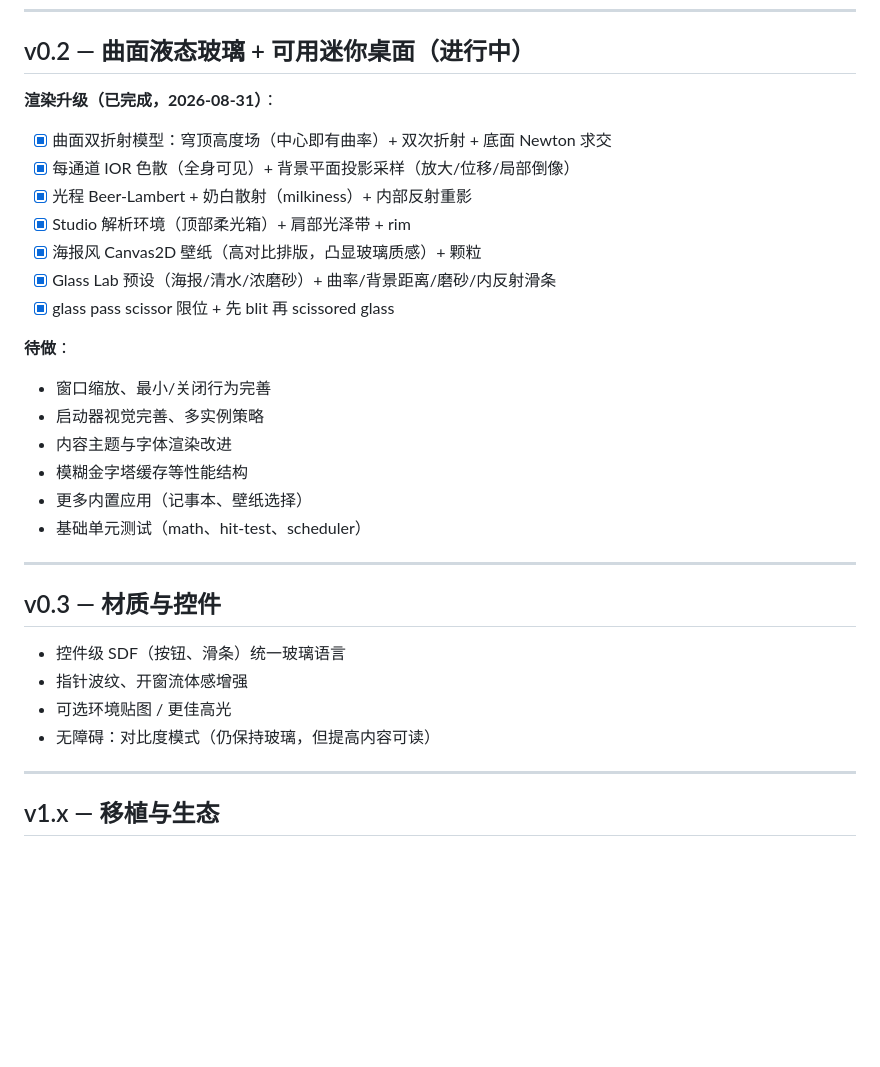
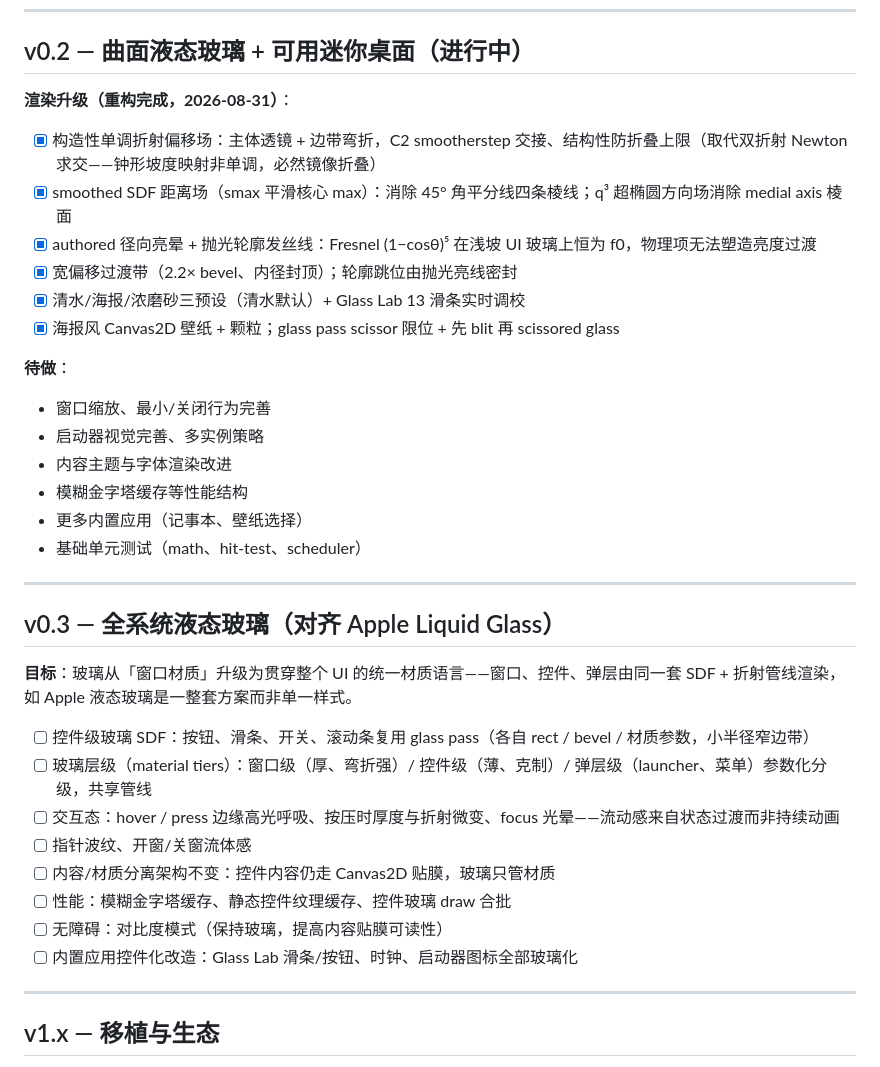
Before and after one commit to sakiko999/glasses, a Markdown page: docs/roadmap.md, the part around the change. Drawn GitHub-style; blank space fills up the shorter version.

Commit message:
roadmap: v0.3 定为全系统液态玻璃（对齐 Apple 方案），修正 v0.2 渲染清单
- v0.3 从「材质与控件」升级为整套玻璃语言：控件级 SDF、材质分层、
  交互态、性能缓存与内置应用控件化改造
- v0.2 已完成清单同步为当前真实架构（构造性偏移场 / smoothed SDF /
  authored 亮晕），删除已废弃的 Newton 求交、内反射重影等描述

Co-Authored-By: Claude Code <noreply@anthropic.com>

```diff
--- a/docs/roadmap.md
+++ b/docs/roadmap.md
@@ -30,15 +30,14 @@
 
 ## v0.2 — 曲面液态玻璃 + 可用迷你桌面（进行中）
 
-**渲染升级（已完成，2026-08-31）**：
+**渲染升级（重构完成，2026-08-31）**：
 
-- [x] 曲面双折射模型：穹顶高度场（中心即有曲率）+ 双次折射 + 底面 Newton 求交
-- [x] 每通道 IOR 色散（全身可见）+ 背景平面投影采样（放大/位移/局部倒像）
-- [x] 光程 Beer-Lambert + 奶白散射（milkiness）+ 内部反射重影
-- [x] Studio 解析环境（顶部柔光箱）+ 肩部光泽带 + rim
-- [x] 海报风 Canvas2D 壁纸（高对比排版，凸显玻璃质感）+ 颗粒
-- [x] Glass Lab 预设（海报/清水/浓磨砂）+ 曲率/背景距离/磨砂/内反射滑条
-- [x] glass pass scissor 限位 + 先 blit 再 scissored glass
+- [x] 构造性单调折射偏移场：主体透镜 + 边带弯折，C2 smootherstep 交接、结构性防折叠上限（取代双折射 Newton 求交——钟形坡度映射非单调，必然镜像折叠）
+- [x] smoothed SDF 距离场（smax 平滑核心 max）：消除 45° 角平分线四条棱线；q³ 超椭圆方向场消除 medial axis 棱面
+- [x] authored 径向亮晕 + 抛光轮廓发丝线：Fresnel (1−cosθ)⁵ 在浅坡 UI 玻璃上恒为 f0，物理项无法塑造亮度过渡
+- [x] 宽偏移过渡带（2.2× bevel、内径封顶）；轮廓跳位由抛光亮线密封
+- [x] 清水/海报/浓磨砂三预设（清水默认）+ Glass Lab 13 滑条实时调校
+- [x] 海报风 Canvas2D 壁纸 + 颗粒；glass pass scissor 限位 + 先 blit 再 scissored glass
 
 **待做**：
 
@@ -51,12 +50,18 @@
 
 ---
 
-## v0.3 — 材质与控件
+## v0.3 — 全系统液态玻璃（对齐 Apple Liquid Glass）
 
-- 控件级 SDF（按钮、滑条）统一玻璃语言
-- 指针波纹、开窗流体感增强
-- 可选环境贴图 / 更佳高光
-- 无障碍：对比度模式（仍保持玻璃，但提高内容可读）
+**目标**：玻璃从「窗口材质」升级为贯穿整个 UI 的统一材质语言——窗口、控件、弹层由同一套 SDF + 折射管线渲染，如 Apple 液态玻璃是一整套方案而非单一样式。
+
+- [ ] 控件级玻璃 SDF：按钮、滑条、开关、滚动条复用 glass pass（各自 rect / bevel / 材质参数，小半径窄边带）
+- [ ] 玻璃层级（material tiers）：窗口级（厚、弯折强）/ 控件级（薄、克制）/ 弹层级（launcher、菜单）参数化分级，共享管线
+- [ ] 交互态：hover / press 边缘高光呼吸、按压时厚度与折射微变、focus 光晕——流动感来自状态过渡而非持续动画
+- [ ] 指针波纹、开窗/关窗流体感
+- [ ] 内容/材质分离架构不变：控件内容仍走 Canvas2D 贴膜，玻璃只管材质
+- [ ] 性能：模糊金字塔缓存、静态控件纹理缓存、控件玻璃 draw 合批
+- [ ] 无障碍：对比度模式（保持玻璃，提高内容贴膜可读性）
+- [ ] 内置应用控件化改造：Glass Lab 滑条/按钮、时钟、启动器图标全部玻璃化
 
 ---
 
```
